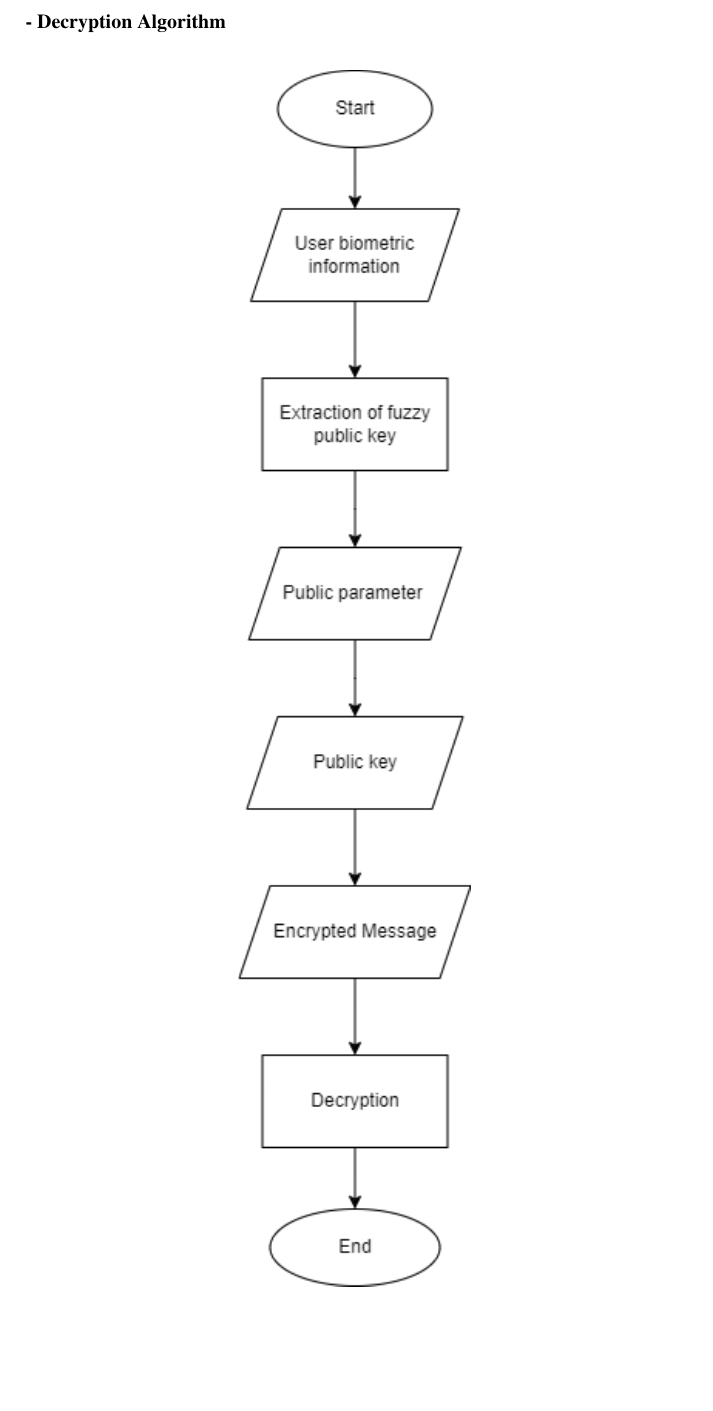
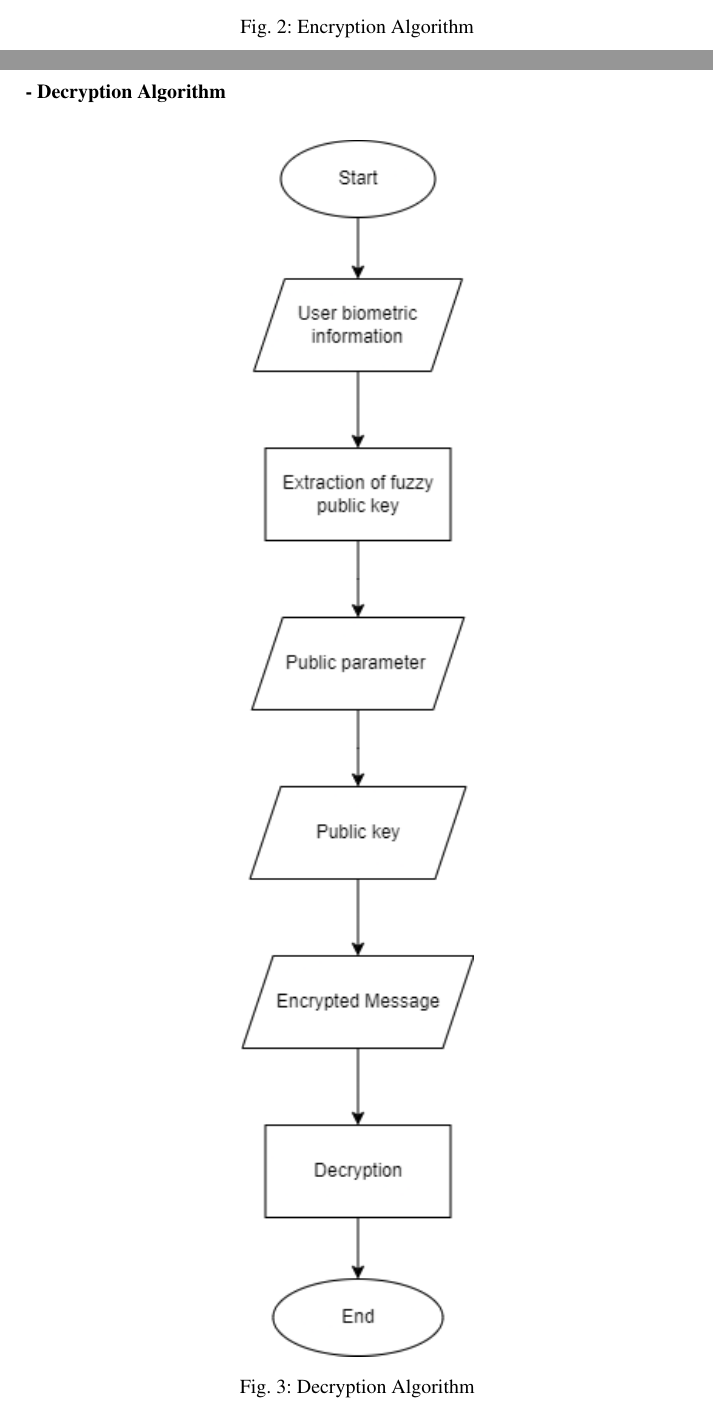
Before and after one commit to SadNguyen2107/Application-of-Public-Key-Encryption-on-Fuzzy-Images-in-a-Company-s-Security-Model, a LaTeX thesis (Application-of-Public-Key-Encryption-on-Fuzzy-Images-in-a-Company-Security-Model.tex): part of page 8 of 12 before the commit and two parts of pages 6 and 8 of 12 after it, the two joined at a grey line, cut at the place of the change, the shorter picture padded with empty space. Compiled offline with pdfLaTeX.

Commit message:
Add Figure caption

```diff
--- a/Application-of-Public-Key-Encryption-on-Fuzzy-Images-in-a-Company-Security-Model.tex
+++ b/Application-of-Public-Key-Encryption-on-Fuzzy-Images-in-a-Company-Security-Model.tex
@@ -277,6 +277,7 @@ This is negligible in the security parameter \( \lambda \), with \( |M_0| = |M_1
 \begin{figure}[H]
     \centering
     \includegraphics[width=0.3\textwidth, keepaspectratio]{Encryption.png} % Adjust the width or use \textwidth for relative size
+    \caption{Encryption Algorithm}
     \label{fig:encryption-algorithm}
 \end{figure}
 
@@ -302,6 +303,7 @@ Example of the Encryption Algorithm:
 \begin{figure}[H]
     \centering
     \includegraphics[width=0.35\textwidth, keepaspectratio]{Decryption.png} % Adjust the width or use \textwidth for relative size
+    \caption{Decryption Algorithm}
     \label{fig:decryption-algorithm}
 \end{figure}
 
```
